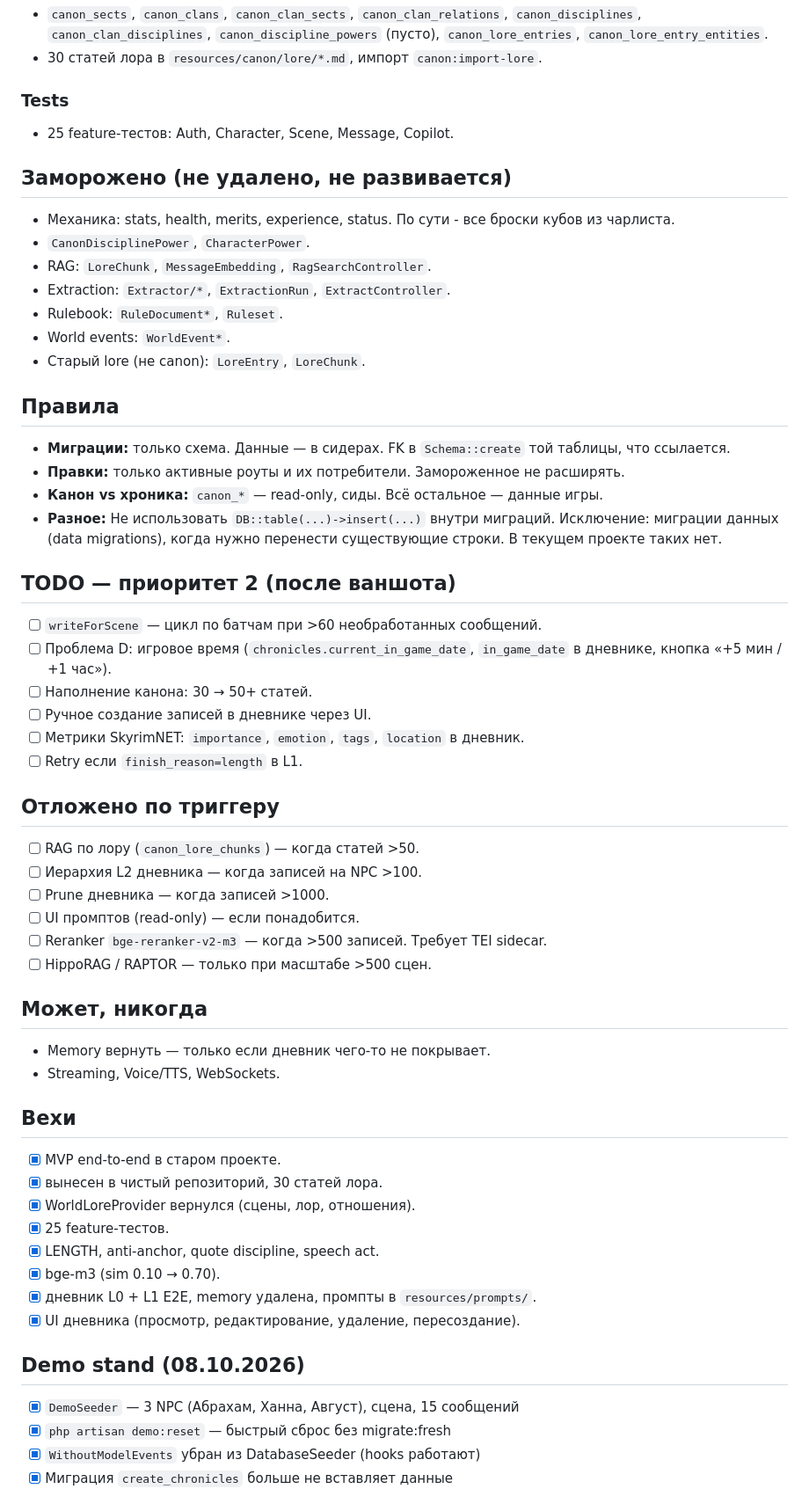
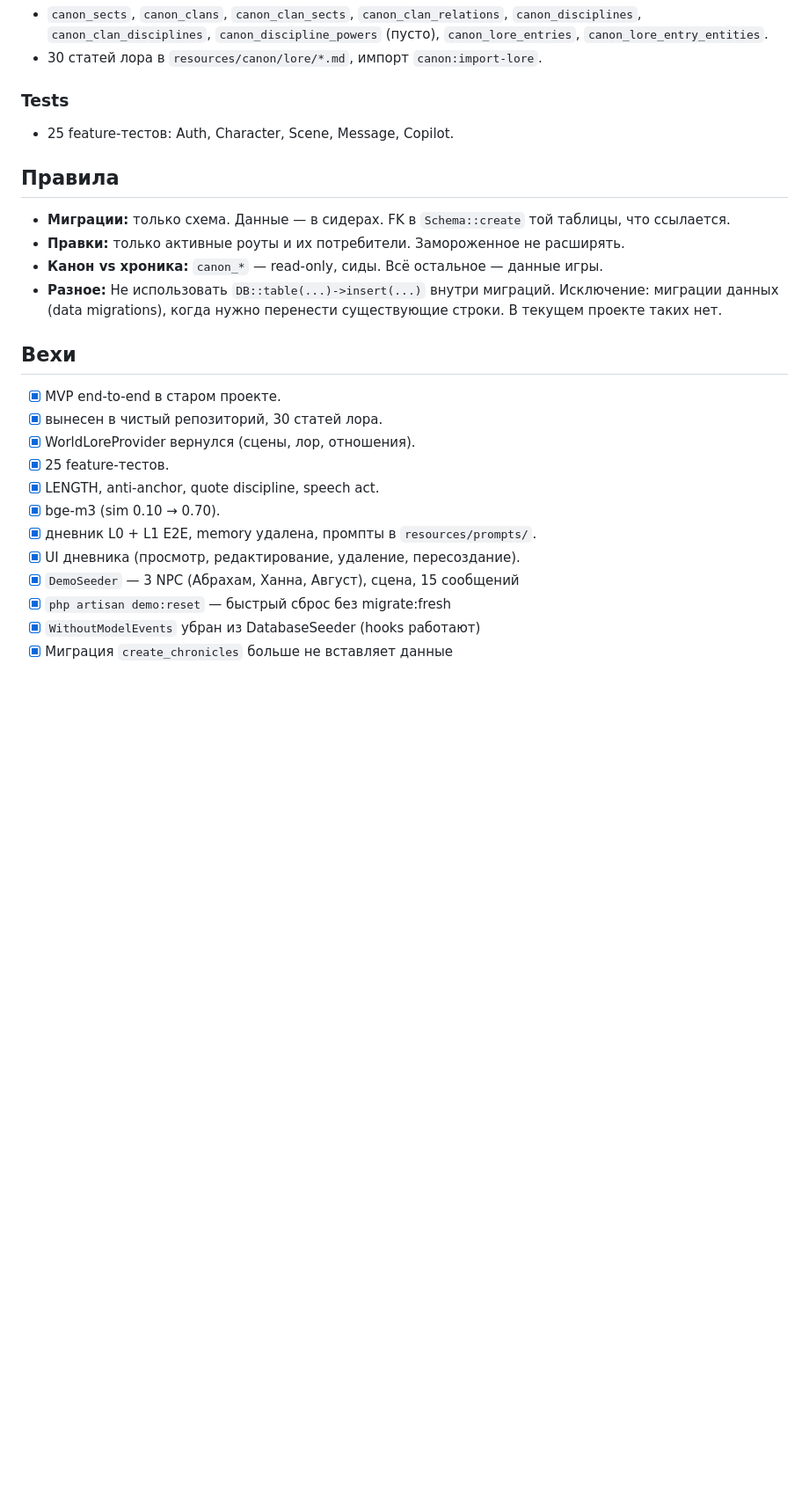
Before and after one commit to DmitriyRaskosov/vtm_chat_helper, a Markdown page: docs/Scope.md, the part around one of its changes. Shown at 88% size. GitHub-like rendering; blank space fills up the shorter version.

```diff
--- a/docs/Scope.md
+++ b/docs/Scope.md
@@ -47,45 +48,12 @@ NPC ведут долговременный дневник, который по
 ### Tests
 - 25 feature-тестов: Auth, Character, Scene, Message, Copilot.
 
-## Заморожено (не удалено, не развивается)
-
-- Механика: stats, health, merits, experience, status. По сути - все броски кубов из чарлиста.
-- `CanonDisciplinePower`, `CharacterPower`.
-- RAG: `LoreChunk`, `MessageEmbedding`, `RagSearchController`.
-- Extraction: `Extractor/*`, `ExtractionRun`, `ExtractController`.
-- Rulebook: `RuleDocument*`, `Ruleset`.
-- World events: `WorldEvent*`.
-- Старый lore (не canon): `LoreEntry`, `LoreChunk`.
-
 ## Правила
 
 - **Миграции:** только схема. Данные — в сидерах. FK в `Schema::create` той таблицы, что ссылается.
 - **Правки:** только активные роуты и их потребители. Замороженное не расширять.
 - **Канон vs хроника:** `canon_*` — read-only, сиды. Всё остальное — данные игры.
 - **Разное:** Не использовать `DB::table(...)->insert(...)` внутри миграций. Исключение: миграции данных (data migrations), когда нужно перенести существующие строки. В текущем проекте таких нет.
-
-## TODO — приоритет 2 (после ваншота)
-
-- [ ] `writeForScene` — цикл по батчам при >60 необработанных сообщений.
-- [ ] Проблема D: игровое время (`chronicles.current_in_game_date`, `in_game_date` в дневнике, кнопка «+5 мин / +1 час»).
-- [ ] Наполнение канона: 30 → 50+ статей.
-- [ ] Ручное создание записей в дневнике через UI.
-- [ ] Метрики SkyrimNET: `importance`, `emotion`, `tags`, `location` в дневник.
-- [ ] Retry если `finish_reason=length` в L1.
-
-## Отложено по триггеру
-
-- [ ] RAG по лору (`canon_lore_chunks`) — когда статей >50.
-- [ ] Иерархия L2 дневника — когда записей на NPC >100.
-- [ ] Prune дневника — когда записей >1000.
-- [ ] UI промптов (read-only) — если понадобится.
-- [ ] Reranker `bge-reranker-v2-m3` — когда >500 записей. Требует TEI sidecar.
-- [ ] HippoRAG / RAPTOR — только при масштабе >500 сцен.
-
-## Может, никогда
-
-- Memory вернуть — только если дневник чего-то не покрывает.
-- Streaming, Voice/TTS, WebSockets.
 
 ## Вехи
 
@@ -97,9 +65,6 @@ NPC ведут долговременный дневник, который по
 - [x] bge-m3 (sim 0.10 → 0.70).
 - [x] дневник L0 + L1 E2E, memory удалена, промпты в `resources/prompts/`.
 - [x] UI дневника (просмотр, редактирование, удаление, пересоздание).
-
-## Demo stand (08.10.2026)
-
 - [x] `DemoSeeder` — 3 NPC (Абрахам, Ханна, Август), сцена, 15 сообщений
 - [x] `php artisan demo:reset` — быстрый сброс без migrate:fresh
 - [x] `WithoutModelEvents` убран из DatabaseSeeder (hooks работают)
```
Also changed, not shown: other parts of docs/Scope.md (+24 -66 lines).
